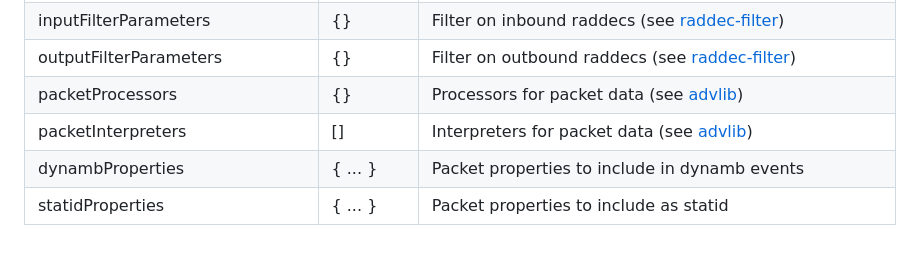
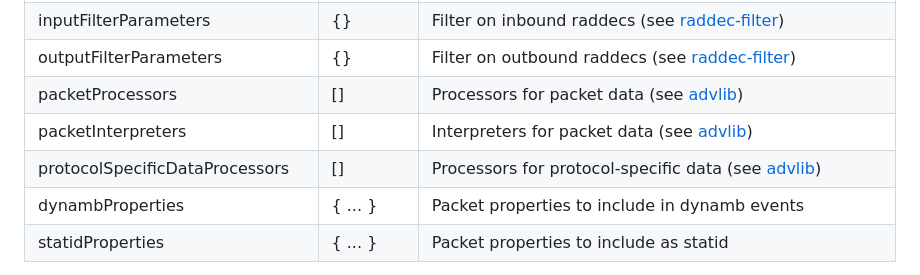
Before and after one commit to reelyactive/barnacles, a Markdown page: README.md, the part around the change. Rendered like a GitHub page; blank space fills up the shorter version.

Commit message:
Added protocolSpecificDataProcessors option

```diff
--- a/README.md
+++ b/README.md
@@ -182,8 +182,9 @@ __barnacles__ supports the following options:
 | barnowl                | null    | barnowl instance providing source data |
 | inputFilterParameters  | {}      | Filter on inbound raddecs (see [raddec-filter](https://github.com/reelyactive/raddec-filter)) |
 | outputFilterParameters | {}      | Filter on outbound raddecs (see [raddec-filter](https://github.com/reelyactive/raddec-filter)) |
-| packetProcessors       | {}      | Processors for packet data (see [advlib](https://github.com/reelyactive/advlib)) |
+| packetProcessors       | []      | Processors for packet data (see [advlib](https://github.com/reelyactive/advlib)) |
 | packetInterpreters     | []    | Interpreters for packet data (see [advlib](https://github.com/reelyactive/advlib)) |
+| protocolSpecificDataProcessors | [] | Processors for protocol-specific data (see [advlib](https://github.com/reelyactive/advlib)) |
 | dynambProperties       | { ... } | Packet properties to include in dynamb events |
 | statidProperties       | { ... } | Packet properties to include as statid |
 
```
